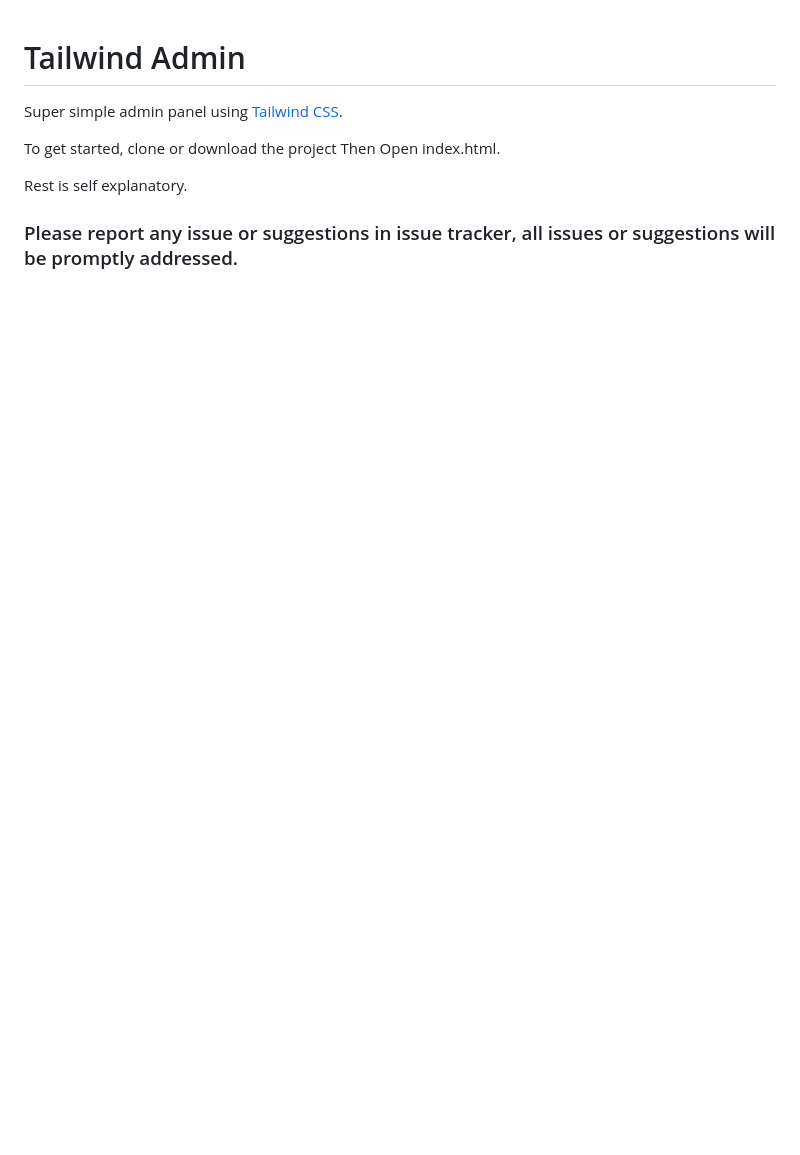
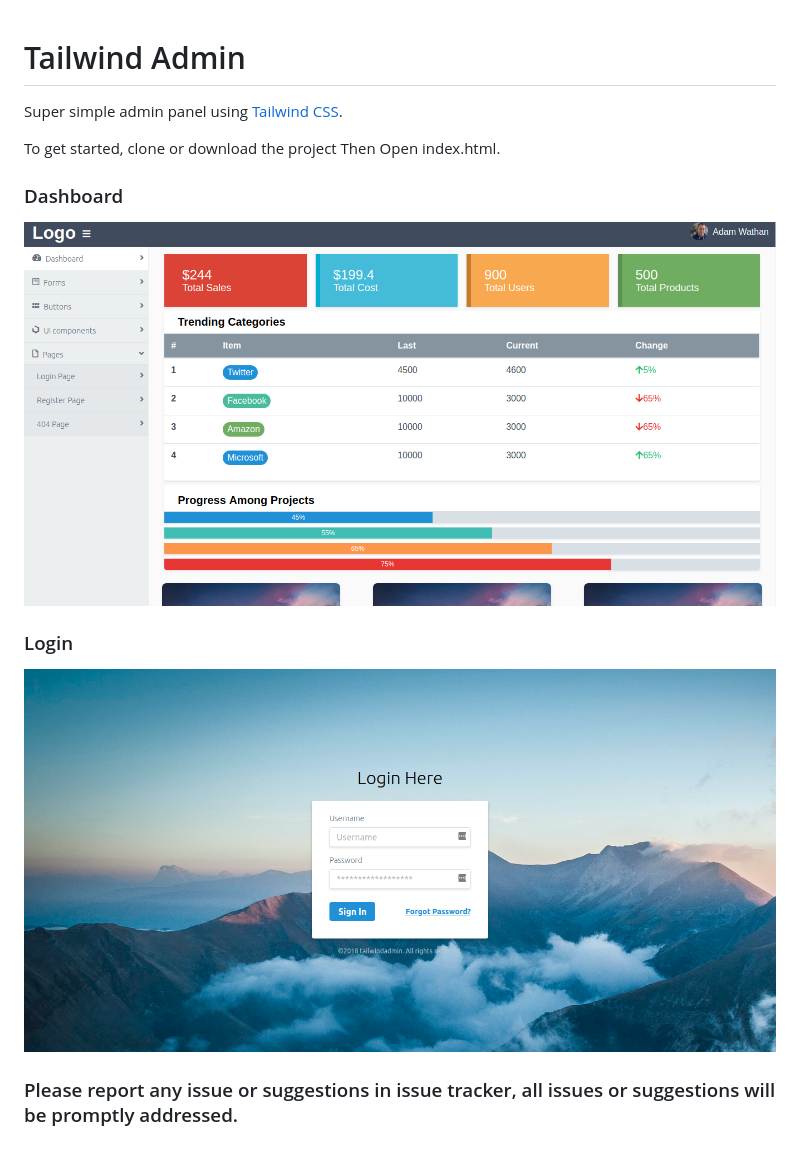
Before and after one commit to tailwindadmin/admin, a Markdown page: README.md, the part around the change. Rendered like a GitHub page; pictures changed too: dist/images/login.png (added); blank space fills up the shorter version.

Commit message:
Attached Screenshots
Signed-off-by: Ritesh Singh <hello@imritesh.com>

```diff
--- a/README.md
+++ b/README.md
@@ -5,6 +5,11 @@ Super simple admin panel using [Tailwind CSS](https://tailwindcss.com).
 To get started, clone or download the project
 Then Open index.html.
 
-Rest is self explanatory.
+### Dashboard
+![Image of Yaktocat](dist/images/dashboard.png)
+
+### Login
+
+![Image of Yaktocat](dist/images/login.png)
 
 ### Please report any issue or suggestions in issue tracker, all issues or suggestions will be promptly addressed.
```
